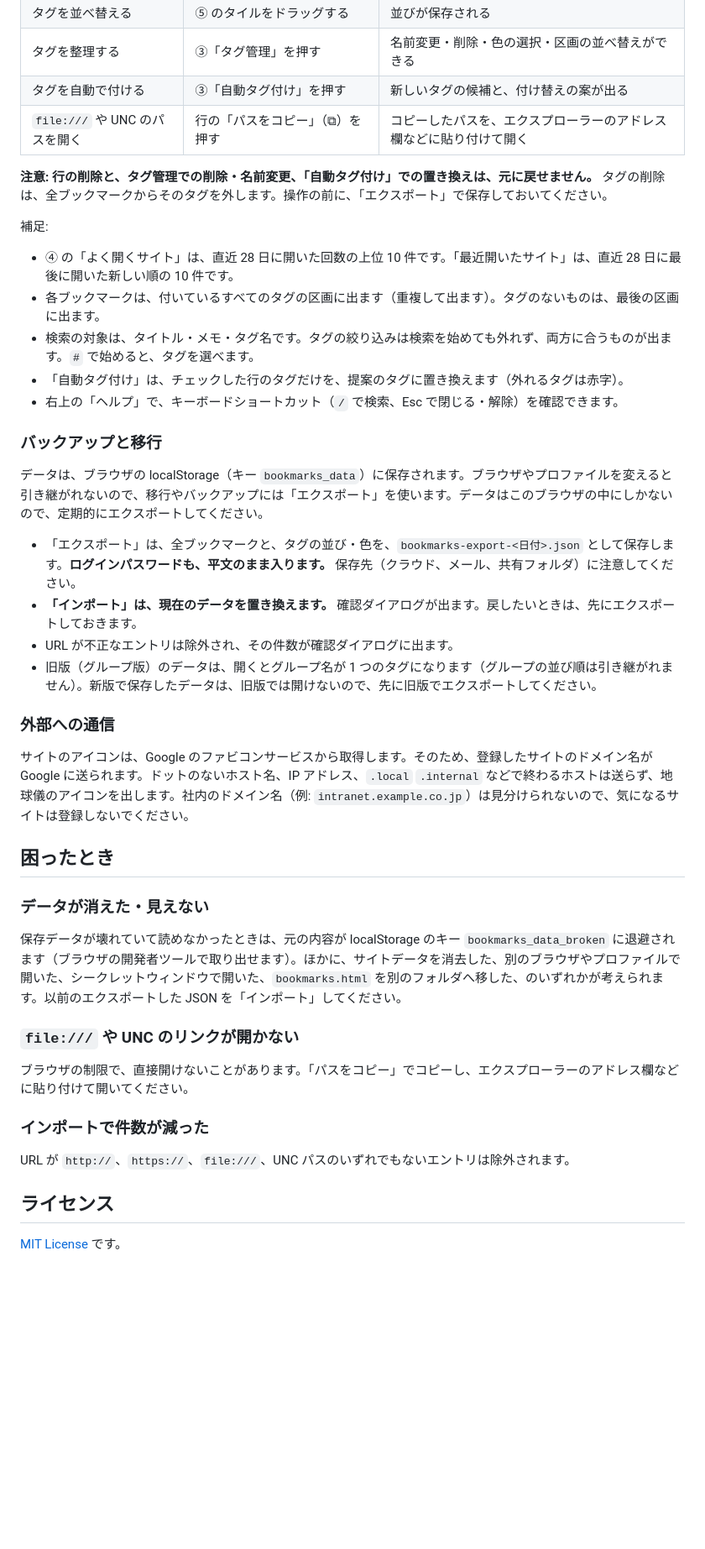
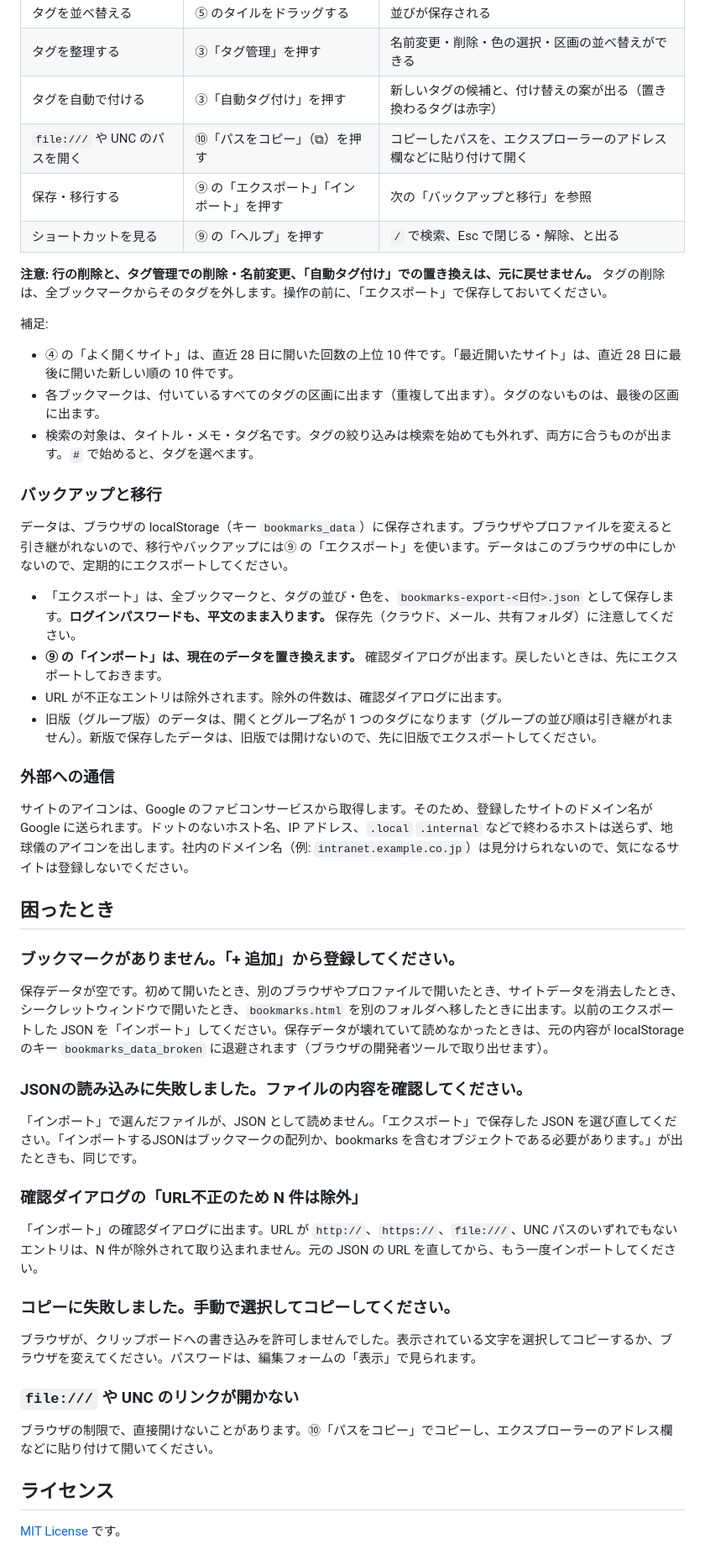
Before and after one commit to asama0101/bookmark-pins, a Markdown page: README.md, the part around one of its changes. Shown at 84% size. Drawn GitHub-style; blank space fills up the shorter version.

```diff
--- a/README.md
+++ b/README.md
@@ -53,8 +56,10 @@ start bookmarks-pocket\bookmarks.html
 | 並べ替える | ⑥ をドラッグする | 同じ区画の中で、順番が保存される |
 | タグを並べ替える | ⑤ のタイルをドラッグする | 並びが保存される |
 | タグを整理する | ③「タグ管理」を押す | 名前変更・削除・色の選択・区画の並べ替えができる |
-| タグを自動で付ける | ③「自動タグ付け」を押す | 新しいタグの候補と、付け替えの案が出る |
-| `file:///` や UNC のパスを開く | 行の「パスをコピー」（⧉）を押す | コピーしたパスを、エクスプローラーのアドレス欄などに貼り付けて開く |
+| タグを自動で付ける | ③「自動タグ付け」を押す | 新しいタグの候補と、付け替えの案が出る（置き換わるタグは赤字） |
+| `file:///` や UNC のパスを開く | ⑩「パスをコピー」（⧉）を押す | コピーしたパスを、エクスプローラーのアドレス欄などに貼り付けて開く |
+| 保存・移行する | ⑨ の「エクスポート」「インポート」を押す | 次の「バックアップと移行」を参照 |
+| ショートカットを見る | ⑨ の「ヘルプ」を押す | `/` で検索、Esc で閉じる・解除、と出る |
 
 **注意: 行の削除と、タグ管理での削除・名前変更、「自動タグ付け」での置き換えは、元に戻せません。** タグの削除は、全ブックマークからそのタグを外します。操作の前に、「エクスポート」で保存しておいてください。
 
@@ -63,16 +68,14 @@ start bookmarks-pocket\bookmarks.html
 - ④ の「よく開くサイト」は、直近 28 日に開いた回数の上位 10 件です。「最近開いたサイト」は、直近 28 日に最後に開いた新しい順の 10 件です。
 - 各ブックマークは、付いているすべてのタグの区画に出ます（重複して出ます）。タグのないものは、最後の区画に出ます。
 - 検索の対象は、タイトル・メモ・タグ名です。タグの絞り込みは検索を始めても外れず、両方に合うものが出ます。`#` で始めると、タグを選べます。
-- 「自動タグ付け」は、チェックした行のタグだけを、提案のタグに置き換えます（外れるタグは赤字）。
-- 右上の「ヘルプ」で、キーボードショートカット（`/` で検索、Esc で閉じる・解除）を確認できます。
 
 ### バックアップと移行
 
-データは、ブラウザの localStorage（キー `bookmarks_data`）に保存されます。ブラウザやプロファイルを変えると引き継がれないので、移行やバックアップには「エクスポート」を使います。データはこのブラウザの中にしかないので、定期的にエクスポートしてください。
+データは、ブラウザの localStorage（キー `bookmarks_data`）に保存されます。ブラウザやプロファイルを変えると引き継がれないので、移行やバックアップには⑨ の「エクスポート」を使います。データはこのブラウザの中にしかないので、定期的にエクスポートしてください。
 
 - 「エクスポート」は、全ブックマークと、タグの並び・色を、`bookmarks-export-<日付>.json` として保存します。**ログインパスワードも、平文のまま入ります。** 保存先（クラウド、メール、共有フォルダ）に注意してください。
-- **「インポート」は、現在のデータを置き換えます。** 確認ダイアログが出ます。戻したいときは、先にエクスポートしておきます。
-- URL が不正なエントリは除外され、その件数が確認ダイアログに出ます。
+- **⑨ の「インポート」は、現在のデータを置き換えます。** 確認ダイアログが出ます。戻したいときは、先にエクスポートしておきます。
+- URL が不正なエントリは除外されます。除外の件数は、確認ダイアログに出ます。
 - 旧版（グループ版）のデータは、開くとグループ名が 1 つのタグになります（グループの並び順は引き継がれません）。新版で保存したデータは、旧版では開けないので、先に旧版でエクスポートしてください。
 
 ### 外部への通信
@@ -81,17 +84,25 @@ start bookmarks-pocket\bookmarks.html
 
 ## 困ったとき
 
-### データが消えた・見えない
+### ブックマークがありません。「+ 追加」から登録してください。
 
-保存データが壊れていて読めなかったときは、元の内容が localStorage のキー `bookmarks_data_broken` に退避されます（ブラウザの開発者ツールで取り出せます）。ほかに、サイトデータを消去した、別のブラウザやプロファイルで開いた、シークレットウィンドウで開いた、`bookmarks.html` を別のフォルダへ移した、のいずれかが考えられます。以前のエクスポートした JSON を「インポート」してください。
+保存データが空です。初めて開いたとき、別のブラウザやプロファイルで開いたとき、サイトデータを消去したとき、シークレットウィンドウで開いたとき、`bookmarks.html` を別のフォルダへ移したときに出ます。以前のエクスポートした JSON を「インポート」してください。保存データが壊れていて読めなかったときは、元の内容が localStorage のキー `bookmarks_data_broken` に退避されます（ブラウザの開発者ツールで取り出せます）。
+
+### JSONの読み込みに失敗しました。ファイルの内容を確認してください。
+
+「インポート」で選んだファイルが、JSON として読めません。「エクスポート」で保存した JSON を選び直してください。「インポートするJSONはブックマークの配列か、bookmarks を含むオブジェクトである必要があります。」が出たときも、同じです。
+
+### 確認ダイアログの「URL不正のため N 件は除外」
+
+「インポート」の確認ダイアログに出ます。URL が `http://`、`https://`、`file:///`、UNC パスのいずれでもないエントリは、N 件が除外されて取り込まれません。元の JSON の URL を直してから、もう一度インポートしてください。
+
+### コピーに失敗しました。手動で選択してコピーしてください。
+
+ブラウザが、クリップボードへの書き込みを許可しませんでした。表示されている文字を選択してコピーするか、ブラウザを変えてください。パスワードは、編集フォームの「表示」で見られます。
 
 ### `file:///` や UNC のリンクが開かない
 
-ブラウザの制限で、直接開けないことがあります。「パスをコピー」でコピーし、エクスプローラーのアドレス欄などに貼り付けて開いてください。
-
-### インポートで件数が減った
-
-URL が `http://`、`https://`、`file:///`、UNC パスのいずれでもないエントリは除外されます。
+ブラウザの制限で、直接開けないことがあります。⑩「パスをコピー」でコピーし、エクスプローラーのアドレス欄などに貼り付けて開いてください。
 
 ## ライセンス
 
```
Also changed, not shown: other parts of README.md (+9 -6 lines), docs/images/usage.png.
